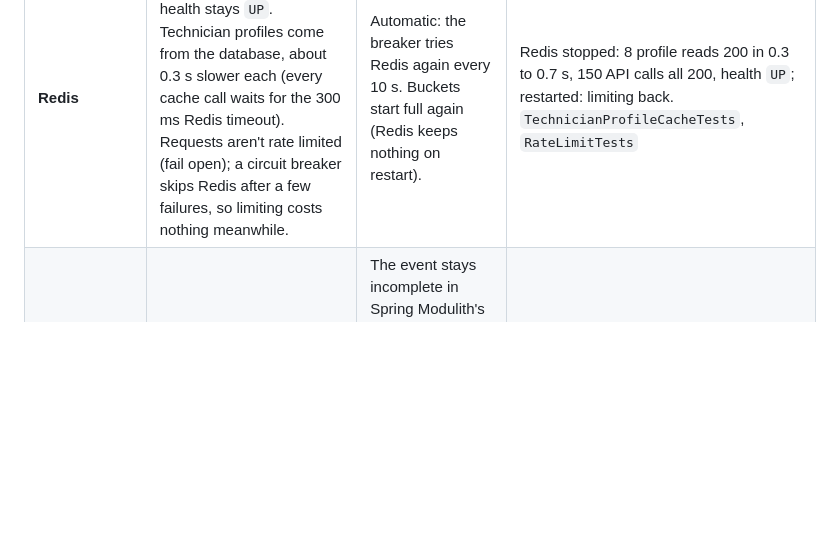
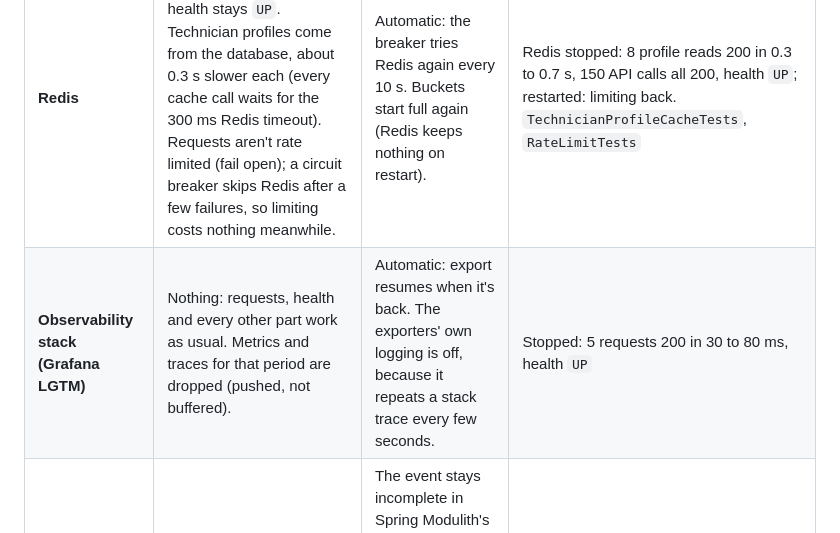
Before and after one commit to md-rashed-zaman/dispatch-platform, a Markdown page: docs/failure-modes.md, the part around the change. GitHub-like rendering; blank space fills up the shorter version.

```diff
--- a/docs/failure-modes.md
+++ b/docs/failure-modes.md
@@ -13,6 +13,7 @@ What happens when a part of Dispatch fails, measured on the local stack (step 1.
 | **Kafka** | Nothing: every request succeeds as usual. Events wait in `outbox_event`; the relay logs one warning with the cause, then a reminder every 30 s. | Automatic: the relay sends the backlog, oldest first, as soon as Kafka is back. | Kafka stopped, a work order published (2 events), the app killed with `kill -9`, Kafka started, the app started: both events arrived, in order, on one partition. Without the outbox (a direct send after commit), the same run returns 200 and the events are gone for good. `OutboxRelayTests` |
 | **Mail server** | Nothing: requests never send email. Emails wait in `outgoing_email`. After a few failures the SMTP circuit breaker opens, and each send round then takes milliseconds instead of a timeout per email. Health stays `UP`: nothing users do depends on email. | Automatic: the breaker lets one trial email through every 30 s; once it works, the queue drains. An email is tried for about three hours (10 attempts), then marked failed and logged. | Mailpit stopped, the demo run 6 times: every run passed, health stayed `UP`, 12 emails queued. The breaker opened after 2 emails failed (the other 10 were never tried), a half-open trial failed, and the next one 30 s later closed it: all 12 delivered within 30 s of Mailpit's return. `EmailSenderTests` |
 | **Redis** | Nothing breaks: every request is served and health stays `UP`. Technician profiles come from the database, about 0.3 s slower each (every cache call waits for the 300 ms Redis timeout). Requests aren't rate limited (fail open); a circuit breaker skips Redis after a few failures, so limiting costs nothing meanwhile. | Automatic: the breaker tries Redis again every 10 s. Buckets start full again (Redis keeps nothing on restart). | Redis stopped: 8 profile reads 200 in 0.3 to 0.7 s, 150 API calls all 200, health `UP`; restarted: limiting back. `TechnicianProfileCacheTests`, `RateLimitTests` |
+| **Observability stack (Grafana LGTM)** | Nothing: requests, health and every other part work as usual. Metrics and traces for that period are dropped (pushed, not buffered). | Automatic: export resumes when it's back. The exporters' own logging is off, because it repeats a stack trace every few seconds. | Stopped: 5 requests 200 in 30 to 80 ms, health `UP` |
 | **Matching fails or the app crashes after a publish** | The work order stays PUBLISHED; nobody gets offers yet. Publishing itself isn't affected: matching runs after the commit, on another thread. | The event stays incomplete in Spring Modulith's registry and is delivered again on the next startup. Routing a work order that's no longer PUBLISHED does nothing, so a second delivery is safe. | `PublishRoutingTests`, `AssignmentNotificationsTests` (step 2.1) |
 
 ## Races and retries
```
Also changed, not shown: README.md (+14 -2 lines), docs/runbooks/accept-latency.md (added, +56 -0 lines), docs/images/observability-dashboard.png (added), docs/images/trace-across-kafka.png (added), 15 other files.
